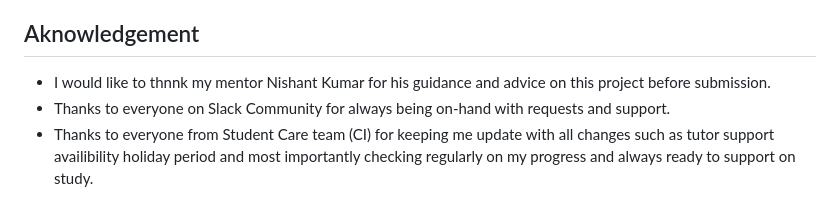
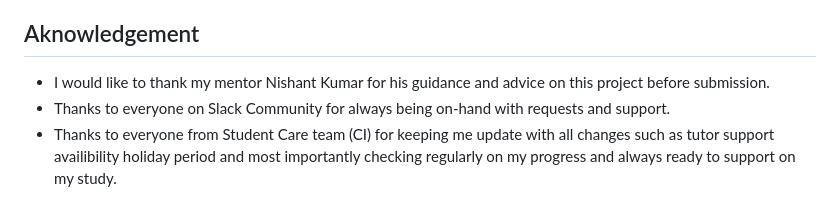
Before and after one commit to Code-Institute-Submissions/ExploreNepal, a Markdown page: README.md, the part around the change printed below. Rendered like a GitHub page.

```diff
--- a/README.md
+++ b/README.md
@@ -232,6 +265,6 @@ The project was deployed to GitHub Pages using the following steps...
 
 ## Aknowledgement
 
-- I would like to thnnk my mentor Nishant Kumar for his guidance and advice on this project before submission.
+- I would like to thank my mentor Nishant Kumar for his guidance and advice on this project before submission.
 - Thanks to everyone on Slack Community for always being on-hand with requests and support.
-- Thanks to everyone from Student Care team (CI) for keeping me update with all changes such as tutor support availibility holiday period and most importantly checking regularly on my progress and always ready to support on study.
+- Thanks to everyone from Student Care team (CI) for keeping me update with all changes such as tutor support availibility holiday period and most importantly checking regularly on my progress and always ready to support on my study.
```
Also changed, not shown: other parts of README.md (+46 -13 lines), assets/images/responsive.jpg (added), assets/logo/logo-nepal1.jpg (deleted), 3 other files.
